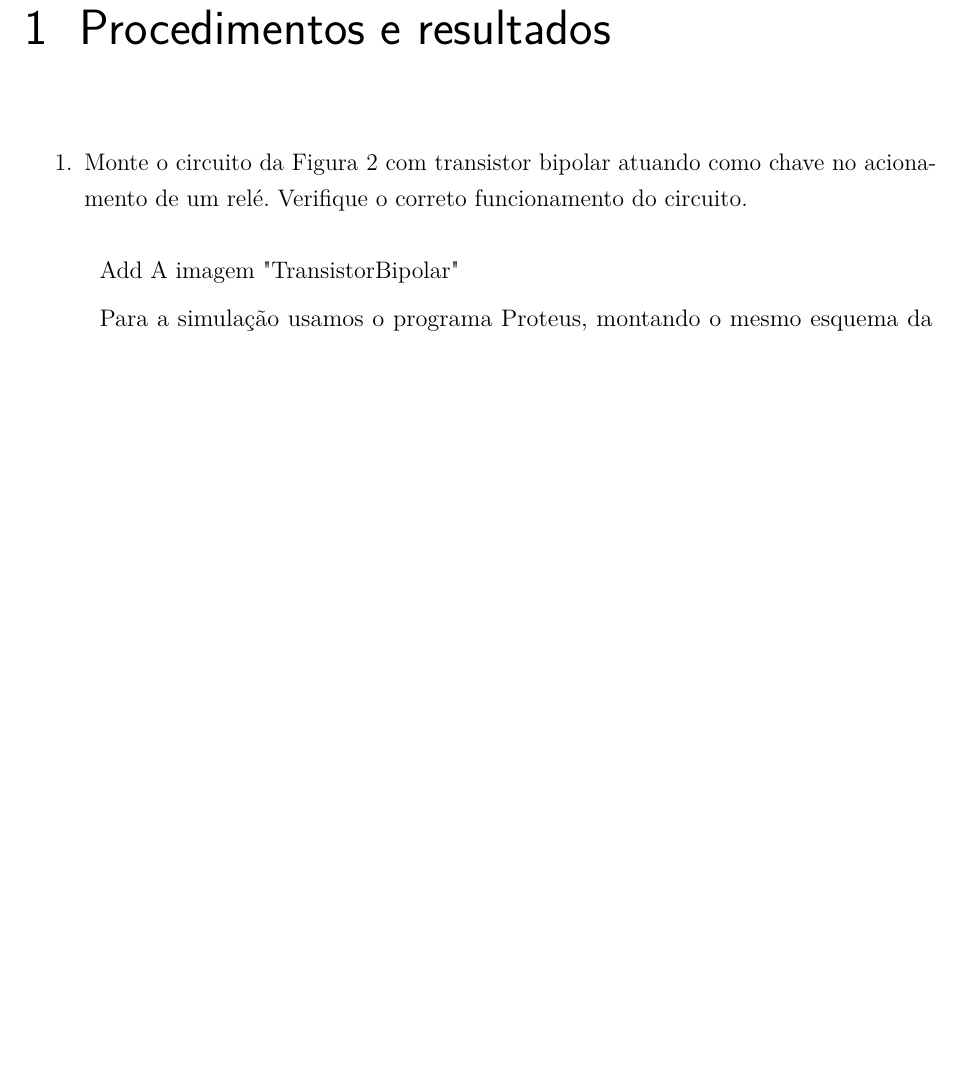
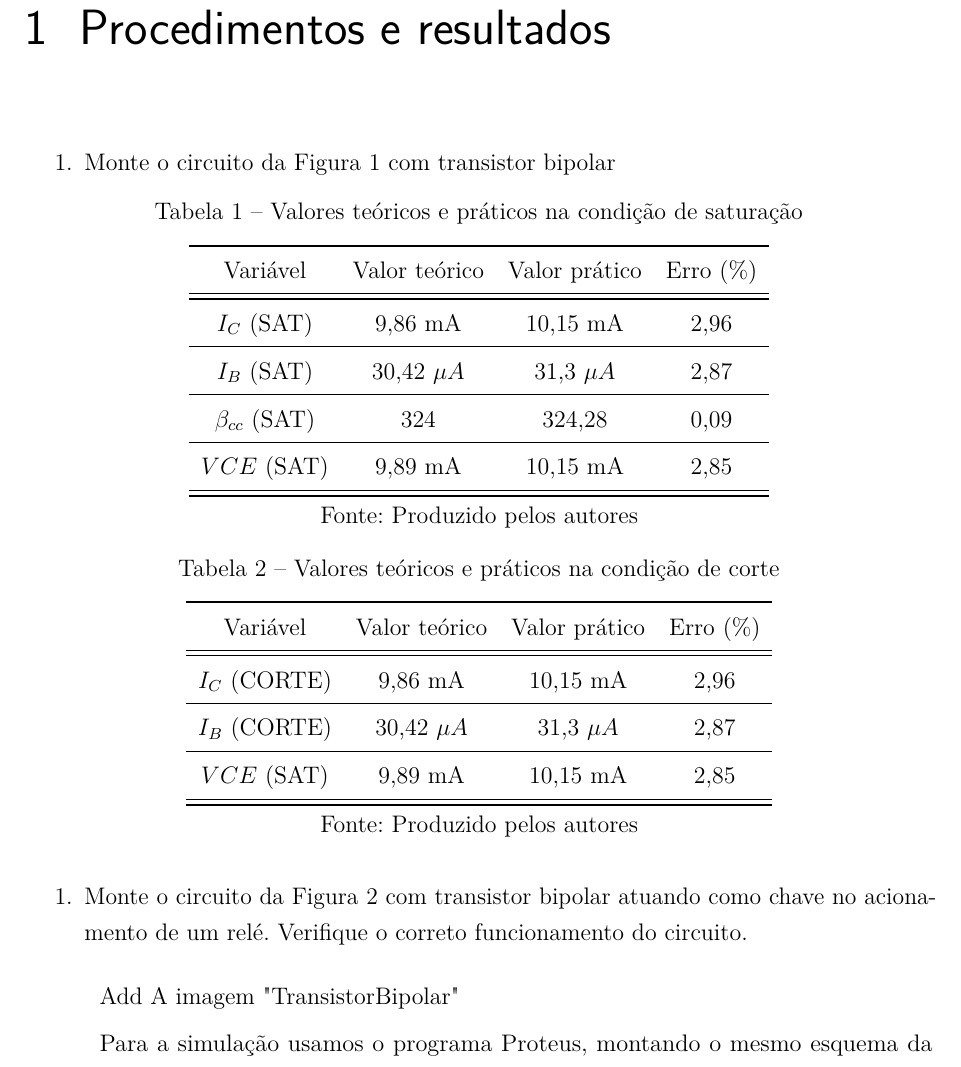
Before and after one commit to galeirb/Latex, a LaTeX thesis (Almight relatory 6.tex, which reads Procedimentos.tex): part of page 7 of 8 before the commit and part of page 7 of 9 after it, cut so that both start at the same text, the shorter picture padded with empty space. Compiled offline with pdfLaTeX.

Commit message:
Add as tabelas para completar

```diff
--- a/Procedimentos.tex
+++ b/Procedimentos.tex
@@ -3,6 +3,54 @@
 \setcounter{totalnumber}{5}
 
 \chapter{Procedimentos e resultados}
+
+\begin{enumerate}
+	\item Monte o circuito da Figura 1 com transistor bipolar
+\end{enumerate}
+
+	\centerline{\begin{minipage}[c]{\textwidth}
+	\centering
+	\noindent
+	\captionof{table}{Valores teóricos e práticos na condição de saturação}
+\begin{tabular}{cccc}
+	\toprule
+	Variável & Valor teórico & Valor prático & Erro (\%) \\
+	\midrule \midrule
+	$I_{C}$ (SAT) & 9,86 mA & 10,15 mA & 2,96 \\
+	\midrule
+	$I_{B}$ (SAT) & 30,42 $\mu A$ & 31,3 $\mu A$ & 2,87 \\
+	\midrule
+	$\beta_{cc}$ (SAT) & 324 &  324,28 & 0,09 \\
+	\midrule
+	$VCE$ (SAT) & 9,89 mA & 10,15 mA & 2,85 \\
+	\midrule
+	\bottomrule
+\end{tabular}%
+\legend{Fonte: Produzido pelos autores}
+\label{}
+\end{minipage}}
+
+	\centerline{\begin{minipage}[c]{\textwidth}
+	\centering
+	\noindent
+	\captionof{table}{Valores teóricos e práticos na condição de corte}
+\begin{tabular}{cccc}
+	\toprule
+	Variável & Valor teórico & Valor prático & Erro (\%) \\
+	\midrule \midrule
+	$I_{C}$ (CORTE) & 9,86 mA & 10,15 mA & 2,96 \\
+	\midrule
+	$I_{B}$ (CORTE) & 30,42 $\mu A$ & 31,3 $\mu A$ & 2,87 \\
+	\midrule
+	$VCE$ (SAT) & 9,89 mA & 10,15 mA & 2,85 \\
+	\midrule
+	\bottomrule
+\end{tabular}%
+\legend{Fonte: Produzido pelos autores}
+\label{}
+\end{minipage}}
+
+
 
 \begin{enumerate}
 	\item Monte o circuito da Figura 2 com transistor bipolar atuando como chave no acionamento de um relé. Verifique o correto funcionamento do circuito.
```
Also changed, not shown: Almight relatory 6.pdf.
